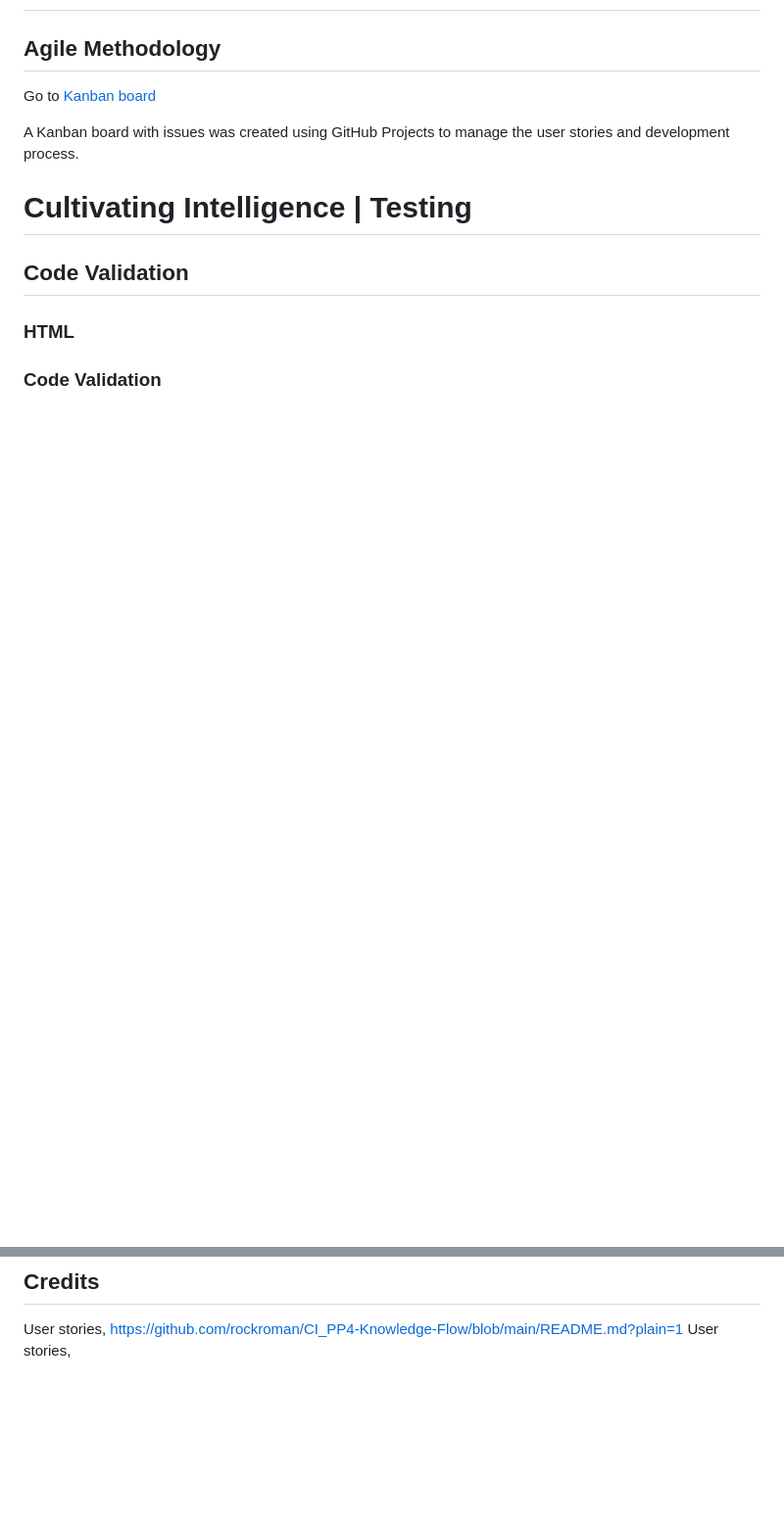
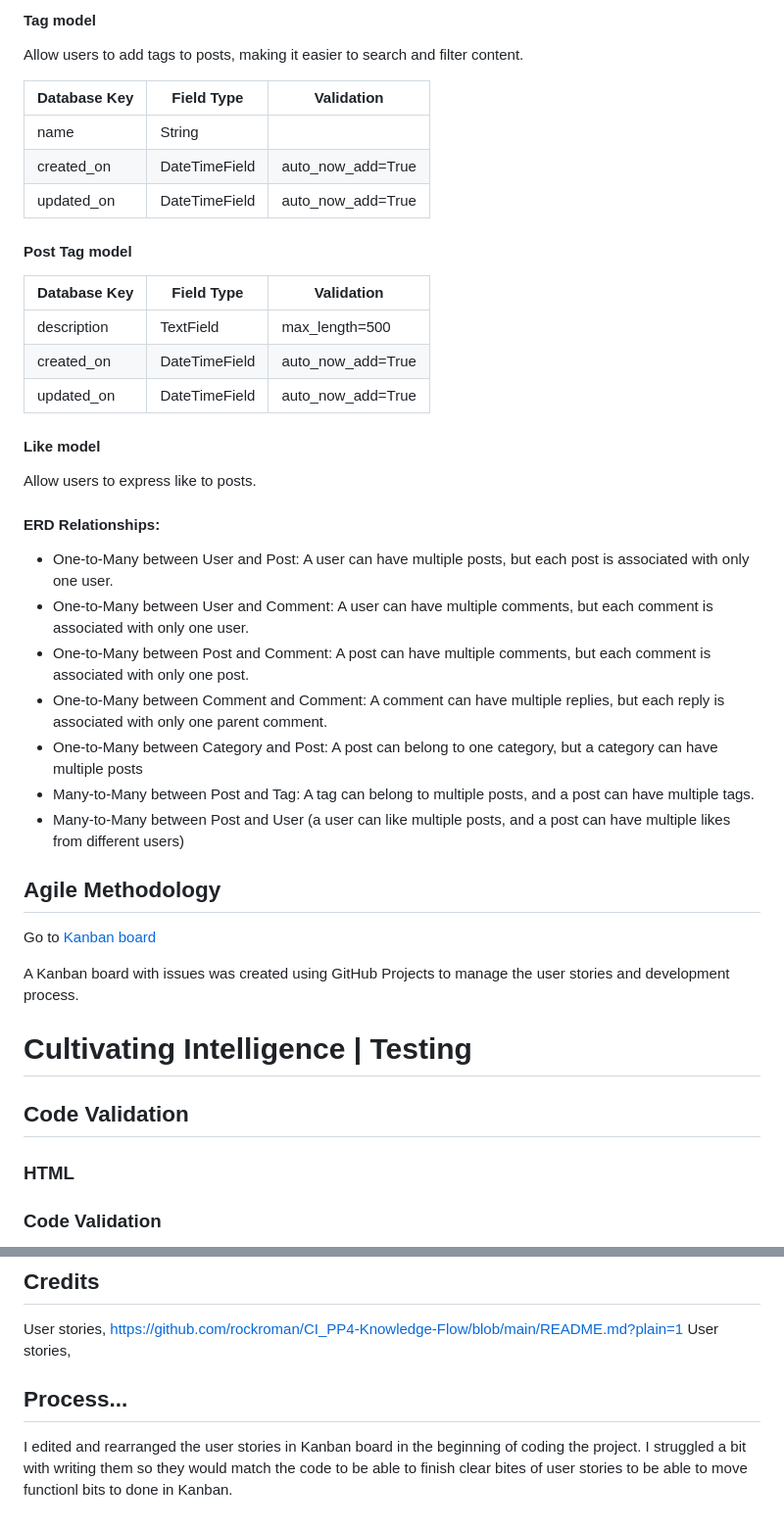
Before and after one commit to Josseyo/Cultivating_Intelligence, a Markdown page: README.md, 2 parts joined by grey strips. Shown at 98% size. GitHub-like rendering; blank space fills up the shorter version.

Commit message:
README: Add database models & ## Process

```diff
--- a/README.md
+++ b/README.md
@@ -140,3 +195,33 @@ The user can navigate between the different pages and features using the provide
+#### Tag model
+ Allow users to add tags to posts, making it easier to search and filter content.
+
+| Database Key  | Field Type    | Validation |
+| ------------- | ------------- | ------------- |
+| name   | String |   |
+| created_on      | DateTimeField   | auto_now_add=True    |
+| updated_on      | DateTimeField   | auto_now_add=True    |
+
+
+#### Post Tag model
+| Database Key  | Field Type    | Validation |
+| ------------- | ------------- | ------------- |
+| description    |  TextField   | max_length=500 |
+| created_on      | DateTimeField   | auto_now_add=True    |
+| updated_on      | DateTimeField   | auto_now_add=True    |
+
+#### Like model
+ Allow users to express like to posts.
+
+#### ERD Relationships:
+- One-to-Many between User and Post: A user can have multiple posts, but each post is associated with only one user.
+- One-to-Many between User and Comment: A user can have multiple comments, but each comment is associated with only one user.
+- One-to-Many between Post and Comment: A post can have multiple comments, but each comment is associated with only one post.
+- One-to-Many between Comment and Comment: A comment can have multiple replies, but each reply is associated with only one parent comment.
+- One-to-Many between Category and Post: A post can belong to one category, but a category can have multiple posts
+- Many-to-Many between Post and Tag: A tag can belong to multiple posts, and a post can have multiple tags.
+- Many-to-Many between Post and User (a user can like multiple posts, and a post can have multiple likes from different users)
+
+
 
 ## Agile Methodology
 
@@ -162,3 +247,6 @@ All HTML pages were validated using [W3C HTML Validator](https://validator.w3.or
 ## Credits
 User stories, https://github.com/rockroman/CI_PP4-Knowledge-Flow/blob/main/README.md?plain=1
 User stories,
+
+## Process...
+I edited and rearranged the user stories in Kanban board in the beginning of coding the project. I struggled a bit with writing them so they would match the code to be able to finish clear bites of user stories to be able to move functionl bits to done in Kanban.
```
Also changed, not shown: other parts of README.md (+56 -1 lines).
